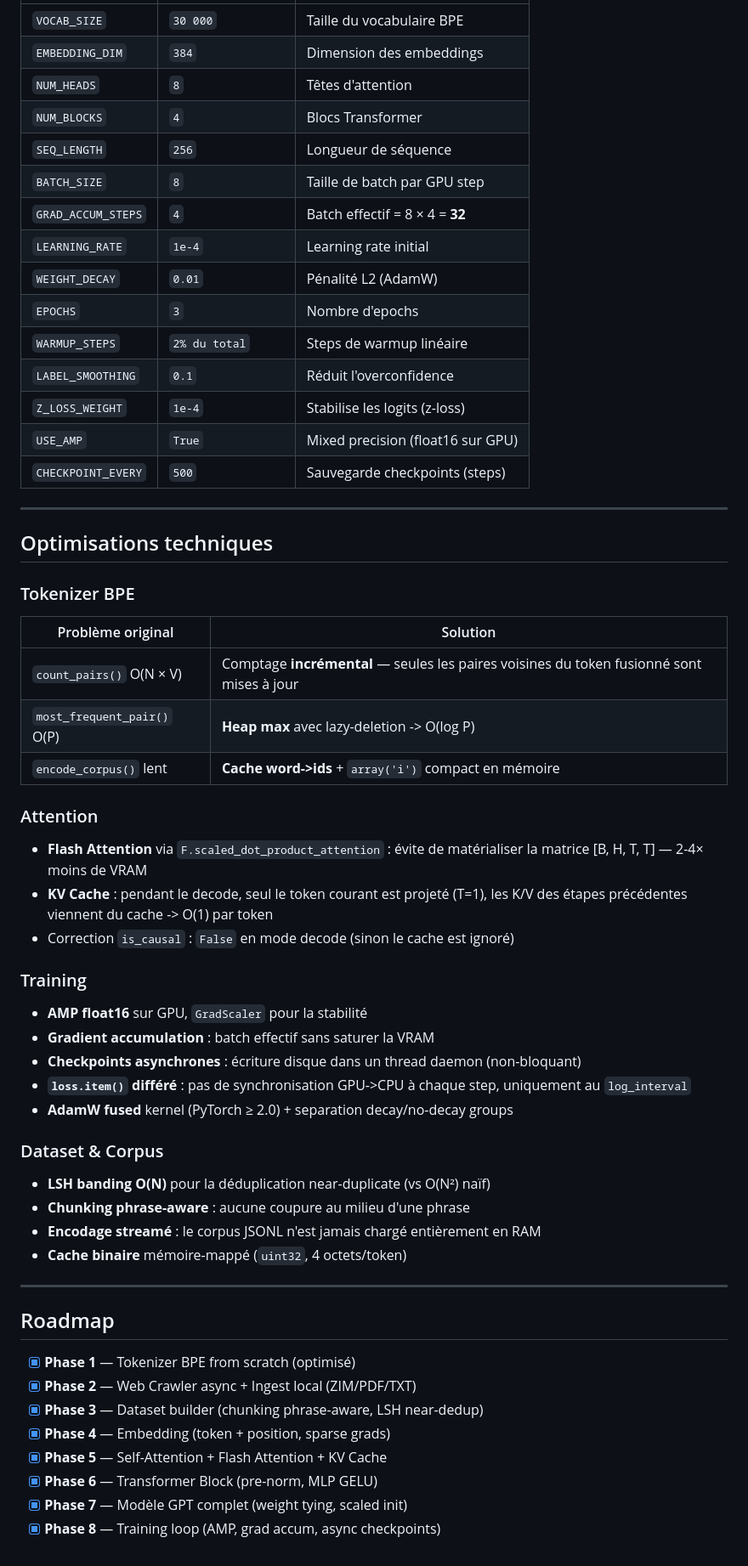
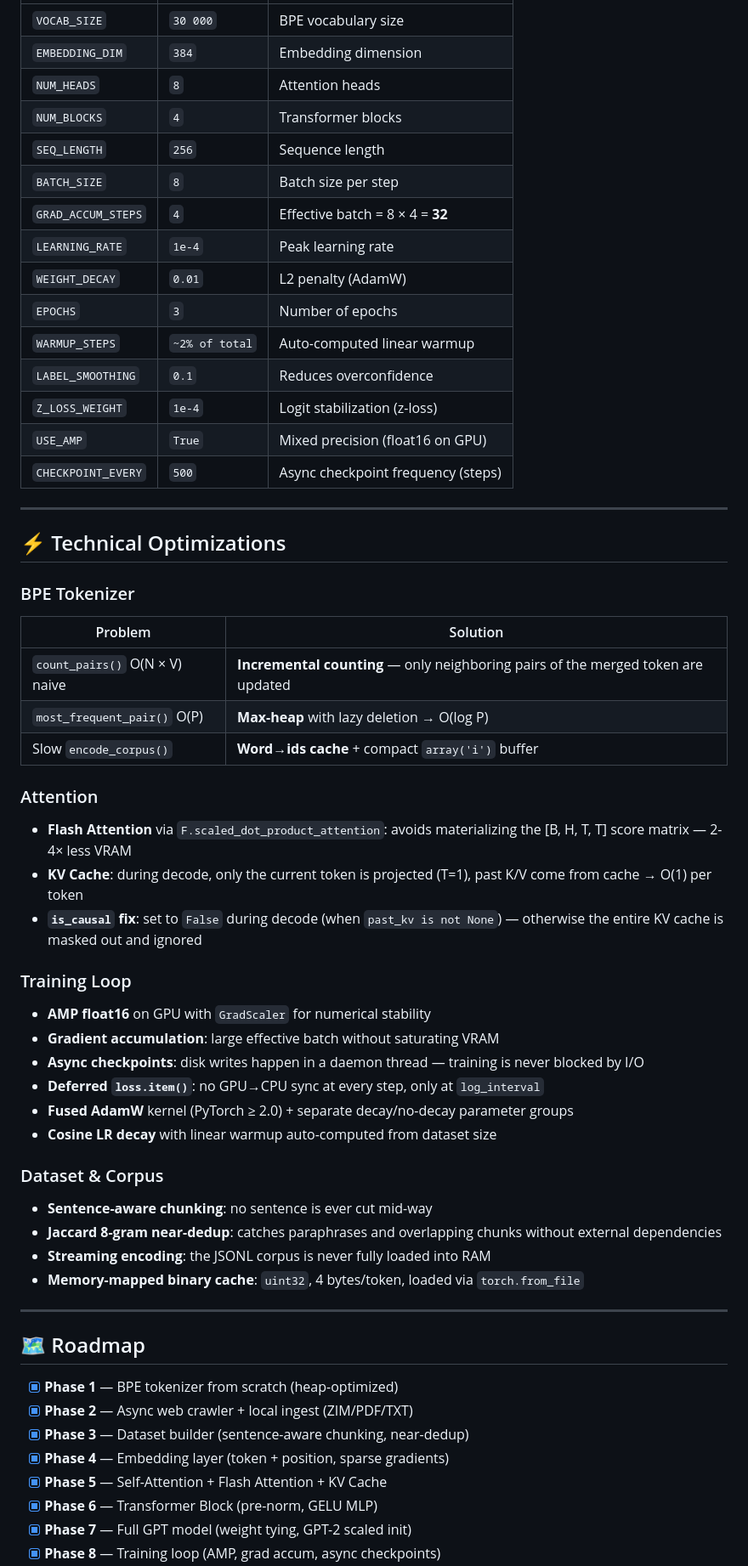
Before and after one commit to Por-Tra/Portr-AI, a Markdown page: README.md, the part around one of its changes. Shown at 85% size. GitHub-like rendering.

Commit message:
maj readme bilingue

```diff
--- a/README.md
+++ b/README.md
@@ -373,62 +356,63 @@ Les paramètres clés sont centralisés dans `main.py` :
 |------------------------|-------------------|--------------------------------------|
-| `VOCAB_SIZE`           | `30 000`          | Taille du vocabulaire BPE            |
-| `EMBEDDING_DIM`        | `384`             | Dimension des embeddings             |
-| `NUM_HEADS`            | `8`               | Têtes d'attention                    |
-| `NUM_BLOCKS`           | `4`               | Blocs Transformer                    |
-| `SEQ_LENGTH`           | `256`             | Longueur de séquence                 |
-| `BATCH_SIZE`           | `8`               | Taille de batch par GPU step         |
-| `GRAD_ACCUM_STEPS`     | `4`               | Batch effectif = 8 × 4 = **32**      |
-| `LEARNING_RATE`        | `1e-4`            | Learning rate initial                |
-| `WEIGHT_DECAY`         | `0.01`            | Pénalité L2 (AdamW)                  |
-| `EPOCHS`               | `3`               | Nombre d'epochs                      |
-| `WARMUP_STEPS`         | `2% du total`     | Steps de warmup linéaire             |
-| `LABEL_SMOOTHING`      | `0.1`             | Réduit l'overconfidence              |
-| `Z_LOSS_WEIGHT`        | `1e-4`            | Stabilise les logits (z-loss)        |
-| `USE_AMP`              | `True`            | Mixed precision (float16 sur GPU)    |
-| `CHECKPOINT_EVERY`     | `500`             | Sauvegarde checkpoints (steps)       |
+| `VOCAB_SIZE`           | `30 000`          | BPE vocabulary size                  |
+| `EMBEDDING_DIM`        | `384`             | Embedding dimension                  |
+| `NUM_HEADS`            | `8`               | Attention heads                      |
+| `NUM_BLOCKS`           | `4`               | Transformer blocks                   |
+| `SEQ_LENGTH`           | `256`             | Sequence length                      |
+| `BATCH_SIZE`           | `8`               | Batch size per step                  |
+| `GRAD_ACCUM_STEPS`     | `4`               | Effective batch = 8 × 4 = **32**     |
+| `LEARNING_RATE`        | `1e-4`            | Peak learning rate                   |
+| `WEIGHT_DECAY`         | `0.01`            | L2 penalty (AdamW)                   |
+| `EPOCHS`               | `3`               | Number of epochs                     |
+| `WARMUP_STEPS`         | `~2% of total`    | Auto-computed linear warmup          |
+| `LABEL_SMOOTHING`      | `0.1`             | Reduces overconfidence               |
+| `Z_LOSS_WEIGHT`        | `1e-4`            | Logit stabilization (z-loss)         |
+| `USE_AMP`              | `True`            | Mixed precision (float16 on GPU)     |
+| `CHECKPOINT_EVERY`     | `500`             | Async checkpoint frequency (steps)   |
 
 ---
 
-## Optimisations techniques
+## ⚡ Technical Optimizations
 
-### Tokenizer BPE
+### BPE Tokenizer
 
-| Problème original | Solution |
+| Problem | Solution |
 |---|---|
-| `count_pairs()` O(N × V) | Comptage **incrémental** — seules les paires voisines du token fusionné sont mises à jour |
-| `most_frequent_pair()` O(P) | **Heap max** avec lazy-deletion -> O(log P) |
-| `encode_corpus()` lent | **Cache word->ids** + `array('i')` compact en mémoire |
+| `count_pairs()` O(N × V) naive | **Incremental counting** — only neighboring pairs of the merged token are updated |
+| `most_frequent_pair()` O(P) | **Max-heap** with lazy deletion → O(log P) |
+| Slow `encode_corpus()` | **Word→ids cache** + compact `array('i')` buffer |
 
 ### Attention
 
-- **Flash Attention** via `F.scaled_dot_product_attention` : évite de matérialiser la matrice [B, H, T, T] — 2-4× moins de VRAM
-- **KV Cache** : pendant le decode, seul le token courant est projeté (T=1), les K/V des étapes précédentes viennent du cache -> O(1) par token
-- Correction `is_causal` : `False` en mode decode (sinon le cache est ignoré)
+- **Flash Attention** via `F.scaled_dot_product_attention`: avoids materializing the [B, H, T, T] score matrix — 2-4× less VRAM
+- **KV Cache**: during decode, only the current token is projected (T=1), past K/V come from cache → O(1) per token
+- **`is_causal` fix**: set to `False` during decode (when `past_kv is not None`) — otherwise the entire KV cache is masked out and ignored
 
-### Training
+### Training Loop
 
-- **AMP float16** sur GPU, `GradScaler` pour la stabilité
-- **Gradient accumulation** : batch effectif sans saturer la VRAM
-- **Checkpoints asynchrones** : écriture disque dans un thread daemon (non-bloquant)
-- **`loss.item()` différé** : pas de synchronisation GPU->CPU à chaque step, uniquement au `log_interval`
-- **AdamW fused** kernel (PyTorch ≥ 2.0) + separation decay/no-decay groups
+- **AMP float16** on GPU with `GradScaler` for numerical stability
+- **Gradient accumulation**: large effective batch without saturating VRAM
+- **Async checkpoints**: disk writes happen in a daemon thread — training is never blocked by I/O
+- **Deferred `loss.item()`**: no GPU→CPU sync at every step, only at `log_interval`
+- **Fused AdamW** kernel (PyTorch ≥ 2.0) + separate decay/no-decay parameter groups
+- **Cosine LR decay** with linear warmup auto-computed from dataset size
 
 ### Dataset & Corpus
 
-- **LSH banding O(N)** pour la déduplication near-duplicate (vs O(N²) naïf)
-- **Chunking phrase-aware** : aucune coupure au milieu d'une phrase
-- **Encodage streamé** : le corpus JSONL n'est jamais chargé entièrement en RAM
-- **Cache binaire** mémoire-mappé (`uint32`, 4 octets/token)
+- **Sentence-aware chunking**: no sentence is ever cut mid-way
+- **Jaccard 8-gram near-dedup**: catches paraphrases and overlapping chunks without external dependencies
+- **Streaming encoding**: the JSONL corpus is never fully loaded into RAM
+- **Memory-mapped binary cache**: `uint32`, 4 bytes/token, loaded via `torch.from_file`
 
 ---
 
-## Roadmap
+## 🗺️ Roadmap
 
-- [x] **Phase 1** — Tokenizer BPE from scratch (optimisé)
-- [x] **Phase 2** — Web Crawler async + Ingest local (ZIM/PDF/TXT)
-- [x] **Phase 3** — Dataset builder (chunking phrase-aware, LSH near-dedup)
-- [x] **Phase 4** — Embedding (token + position, sparse grads)
+- [x] **Phase 1** — BPE tokenizer from scratch (heap-optimized)
+- [x] **Phase 2** — Async web crawler + local ingest (ZIM/PDF/TXT)
+- [x] **Phase 3** — Dataset builder (sentence-aware chunking, near-dedup)
+- [x] **Phase 4** — Embedding layer (token + position, sparse gradients)
 - [x] **Phase 5** — Self-Attention + Flash Attention + KV Cache
-- [x] **Phase 6** — Transformer Block (pre-norm, MLP GELU)
-- [x] **Phase 7** — Modèle GPT complet (weight tying, scaled init)
+- [x] **Phase 6** — Transformer Block (pre-norm, GELU MLP)
+- [x] **Phase 7** — Full GPT model (weight tying, GPT-2 scaled init)
 - [x] **Phase 8** — Training loop (AMP, grad accum, async checkpoints)
```
Also changed, not shown: other parts of README.md (+234 -162 lines).
